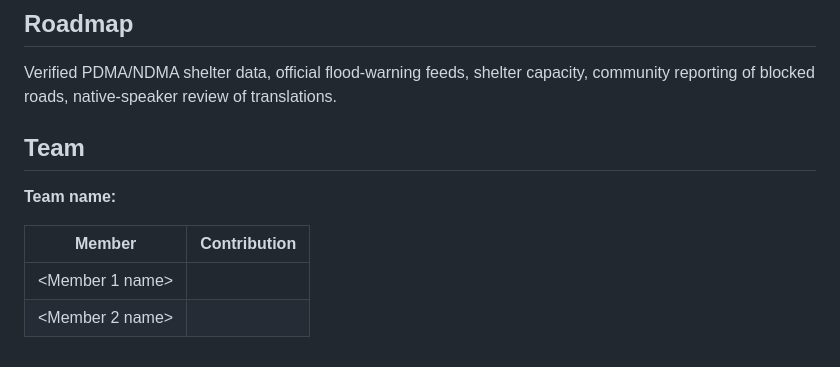
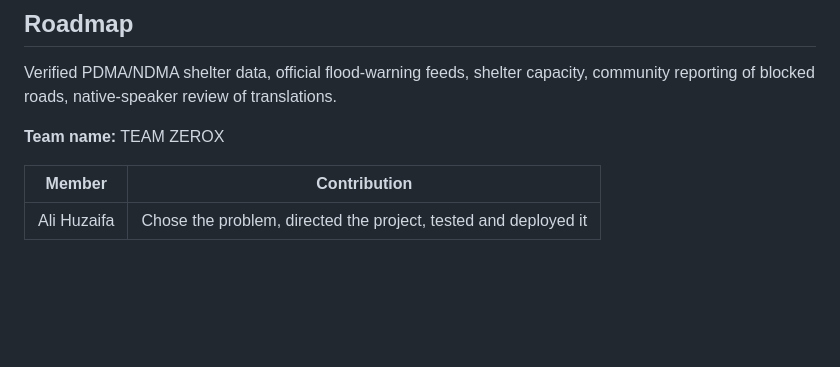
Before and after one commit to Real-tech-ui/floodsafe-Sindh, a Markdown page: README.md, the part around the change. Rendered like a GitHub page; blank space fills up the shorter version.

Commit message:
Update README team

```diff
--- a/README.md
+++ b/README.md
@@ -74,11 +74,8 @@ Open-Source Technologies and External Services:
 
 Verified PDMA/NDMA shelter data, official flood-warning feeds, shelter capacity, community reporting of blocked roads, native-speaker review of translations.
 
-## Team
+   **Team name:** TEAM ZEROX
 
-**Team name:** <REGISTERED TEAM NAME>
-
-| Member | Contribution |
-| ------ | ------------ |
-| <Member 1 name> | <what they did> |
-| <Member 2 name> | <what they did> |
+   | Member | Contribution |
+   | ------ | ------------ |
+   | Ali Huzaifa | Chose the problem, directed the project, tested and deployed it |
```
